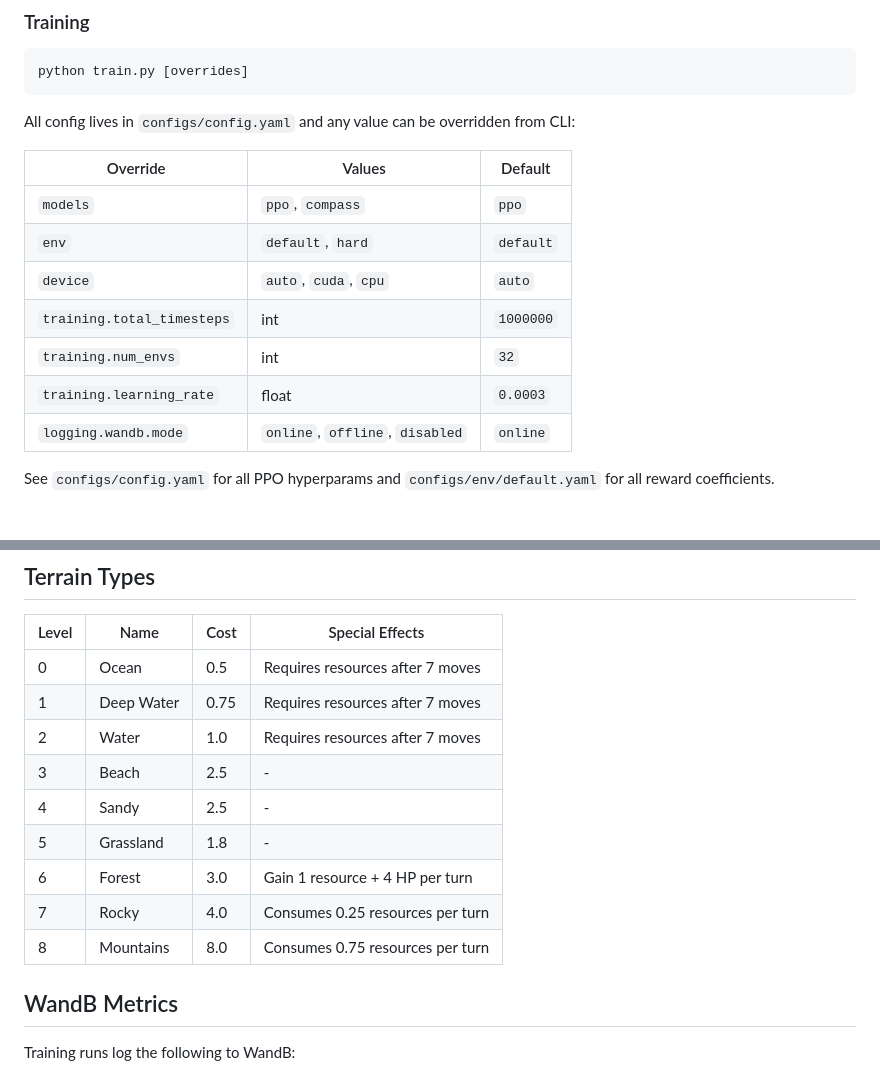
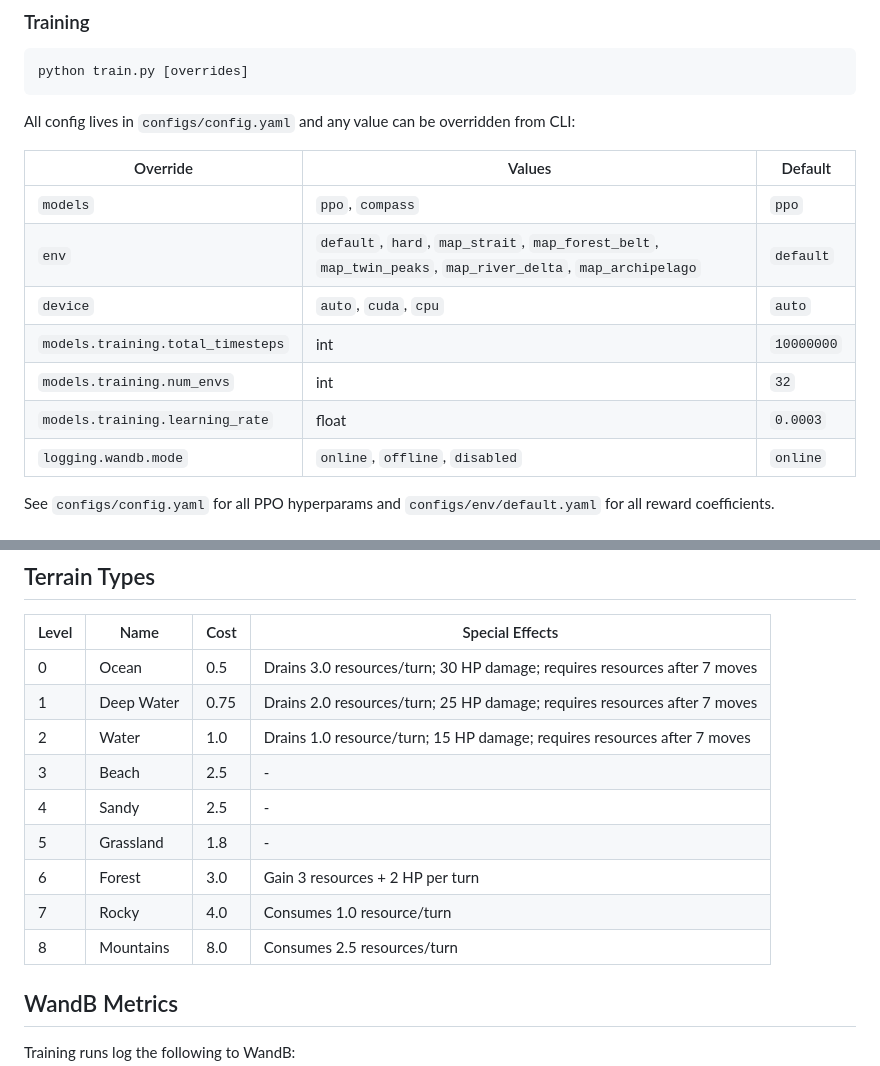
Before and after one commit to 0xbadc0ffe/Crusoe-Cogniland, a Markdown page: README.md, 2 parts joined by grey strips. GitHub-like rendering.

Commit message:
update docs: fix commands after refactor, sync reward defaults, remove stale refs

```diff
--- a/README.md
+++ b/README.md
@@ -47,11 +47,11 @@ All config lives in `configs/config.yaml` and any value can be overridden from C
 | Override | Values | Default |
 |----------|--------|---------|
 | `models` | `ppo`, `compass` | `ppo` |
-| `env` | `default`, `hard` | `default` |
+| `env` | `default`, `hard`, `map_strait`, `map_forest_belt`, `map_twin_peaks`, `map_river_delta`, `map_archipelago` | `default` |
 | `device` | `auto`, `cuda`, `cpu` | `auto` |
-| `training.total_timesteps` | int | `1000000` |
-| `training.num_envs` | int | `32` |
-| `training.learning_rate` | float | `0.0003` |
+| `models.training.total_timesteps` | int | `10000000` |
+| `models.training.num_envs` | int | `32` |
+| `models.training.learning_rate` | float | `0.0003` |
 | `logging.wandb.mode` | `online`, `offline`, `disabled` | `online` |
 
 See `configs/config.yaml` for all PPO hyperparams and `configs/env/default.yaml` for all reward coefficients.
@@ -105,15 +105,15 @@ Crusoe-Cogniland/
 
 | Level | Name       | Cost | Special Effects |
 |-------|------------|------|-----------------|
-| 0     | Ocean      | 0.5  | Requires resources after 7 moves |
-| 1     | Deep Water | 0.75 | Requires resources after 7 moves |
-| 2     | Water      | 1.0  | Requires resources after 7 moves |
+| 0     | Ocean      | 0.5  | Drains 3.0 resources/turn; 30 HP damage; requires resources after 7 moves |
+| 1     | Deep Water | 0.75 | Drains 2.0 resources/turn; 25 HP damage; requires resources after 7 moves |
+| 2     | Water      | 1.0  | Drains 1.0 resource/turn; 15 HP damage; requires resources after 7 moves |
 | 3     | Beach      | 2.5  | - |
 | 4     | Sandy      | 2.5  | - |
 | 5     | Grassland  | 1.8  | - |
-| 6     | Forest     | 3.0  | Gain 1 resource + 4 HP per turn |
-| 7     | Rocky      | 4.0  | Consumes 0.25 resources per turn |
-| 8     | Mountains  | 8.0  | Consumes 0.75 resources per turn |
+| 6     | Forest     | 3.0  | Gain 3 resources + 2 HP per turn |
+| 7     | Rocky      | 4.0  | Consumes 1.0 resource/turn |
+| 8     | Mountains  | 8.0  | Consumes 2.5 resources/turn |
 
 ## WandB Metrics
 
```
Also changed, not shown: docs/ARCHITECTURE.md (+2 -3 lines), docs/METRICS.md (+49 -26 lines).
